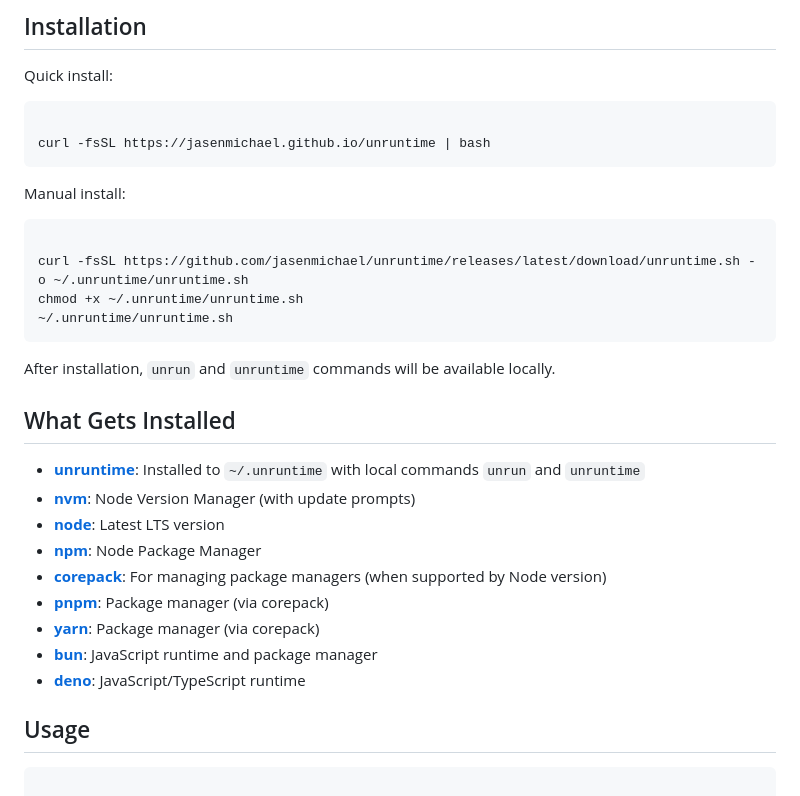
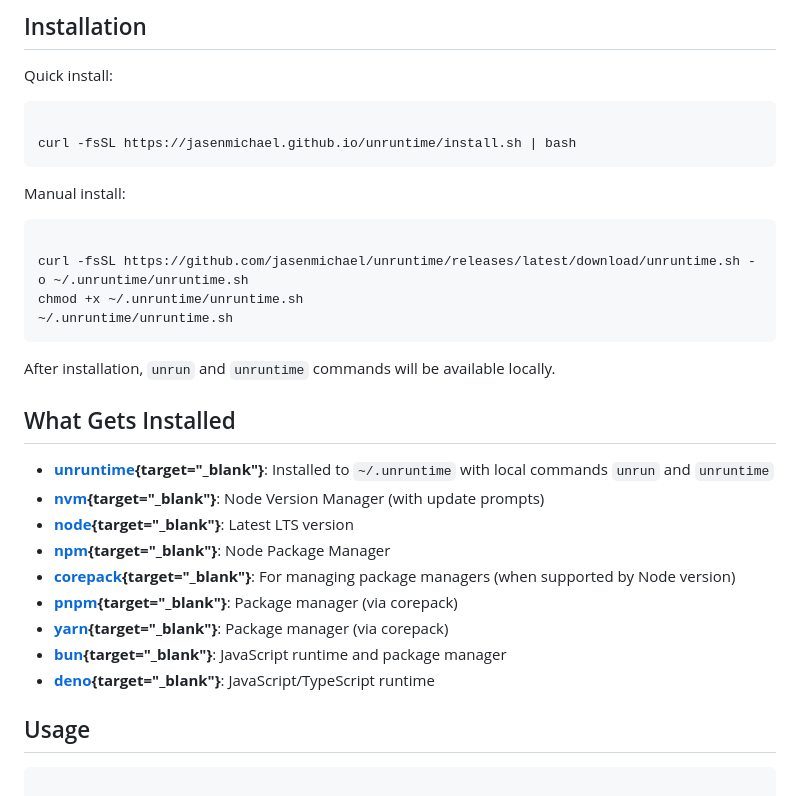
Before and after one commit to jasenmichael/unruntime, a Markdown page: README.md, the part around one of its changes. GitHub-like rendering.

Commit message:
docs: update web install url

````diff
--- a/README.md
+++ b/README.md
@@ -23,7 +23,7 @@ A web installer for JavaScript runtimes and package managers. This tool helps yo
 Quick install:
 ```bash
 
-curl -fsSL https://jasenmichael.github.io/unruntime | bash
+curl -fsSL https://jasenmichael.github.io/unruntime/install.sh | bash
 ```
 
 Manual install:
@@ -39,15 +39,15 @@ After installation, `unrun` and `unruntime` commands will be available locally.
 
 ## What Gets Installed
 
-- **[unruntime](https://github.com/jasenmichael/unruntime)**: Installed to `~/.unruntime` with local commands `unrun` and `unruntime`
-- **[nvm](https://github.com/nvm-sh/nvm)**: Node Version Manager (with update prompts)
-- **[node](https://nodejs.org)**: Latest LTS version
-- **[npm](https://docs.npmjs.com/cli)**: Node Package Manager
-- **[corepack](https://github.com/nodejs/corepack)**: For managing package managers (when supported by Node version)
-- **[pnpm](https://pnpm.io)**: Package manager (via corepack)
-- **[yarn](https://yarnpkg.com)**: Package manager (via corepack)
-- **[bun](https://bun.sh)**: JavaScript runtime and package manager
-- **[deno](https://deno.com/)**: JavaScript/TypeScript runtime
+- **[unruntime](https://github.com/jasenmichael/unruntime){target="_blank"}**: Installed to `~/.unruntime` with local commands `unrun` and `unruntime`
+- **[nvm](https://github.com/nvm-sh/nvm){target="_blank"}**: Node Version Manager (with update prompts)
+- **[node](https://nodejs.org){target="_blank"}**: Latest LTS version
+- **[npm](https://docs.npmjs.com/cli){target="_blank"}**: Node Package Manager
+- **[corepack](https://github.com/nodejs/corepack){target="_blank"}**: For managing package managers (when supported by Node version)
+- **[pnpm](https://pnpm.io){target="_blank"}**: Package manager (via corepack)
+- **[yarn](https://yarnpkg.com){target="_blank"}**: Package manager (via corepack)
+- **[bun](https://bun.sh){target="_blank"}**: JavaScript runtime and package manager
+- **[deno](https://deno.com/){target="_blank"}**: JavaScript/TypeScript runtime
 
 ## Usage
 
````
Also changed, not shown: other parts of README.md (+1 -1 lines).
